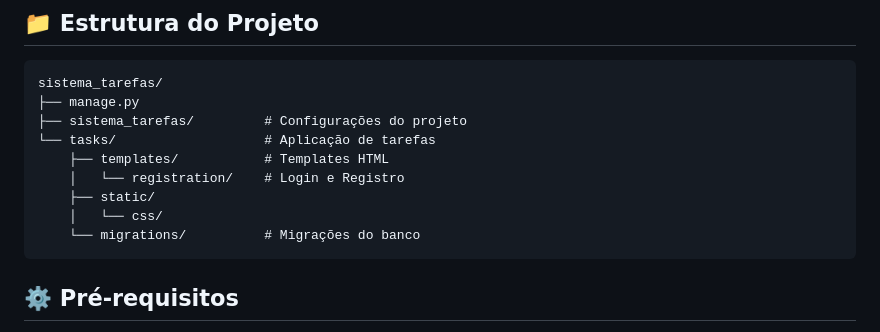
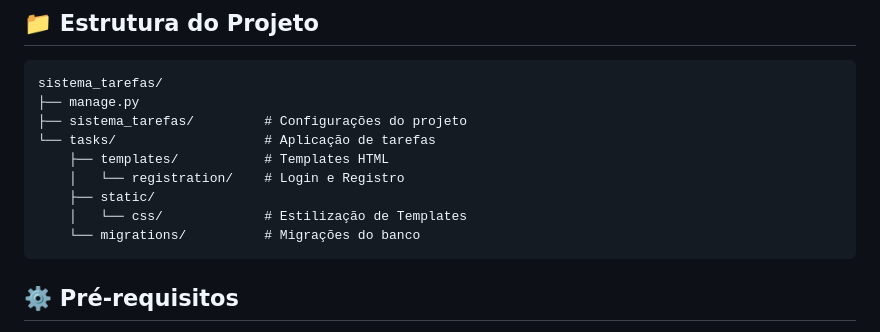
Before and after one commit to Mangabas/sistema_de_tarefas, a Markdown page: README.md, the part around the change. Drawn GitHub-style.

Commit message:
Update README with CSS folder description

````diff
--- a/README.md
+++ b/README.md
@@ -32,7 +32,7 @@ sistema_tarefas/
     ├── templates/           # Templates HTML
     │   └── registration/    # Login e Registro
     ├── static/
-    │   └── css/
+    │   └── css/             # Estilização de Templates
     └── migrations/          # Migrações do banco
 ```
 
````
